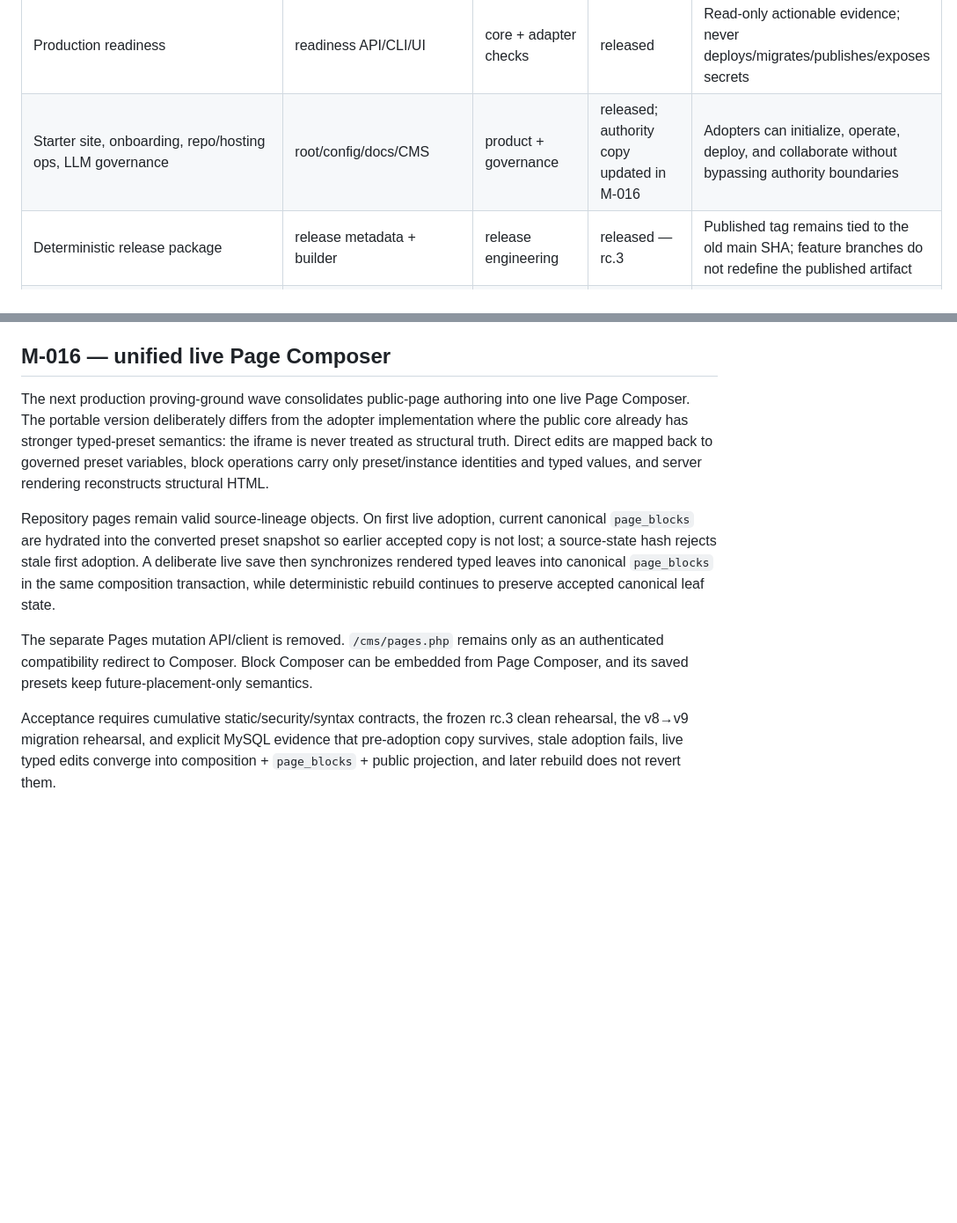
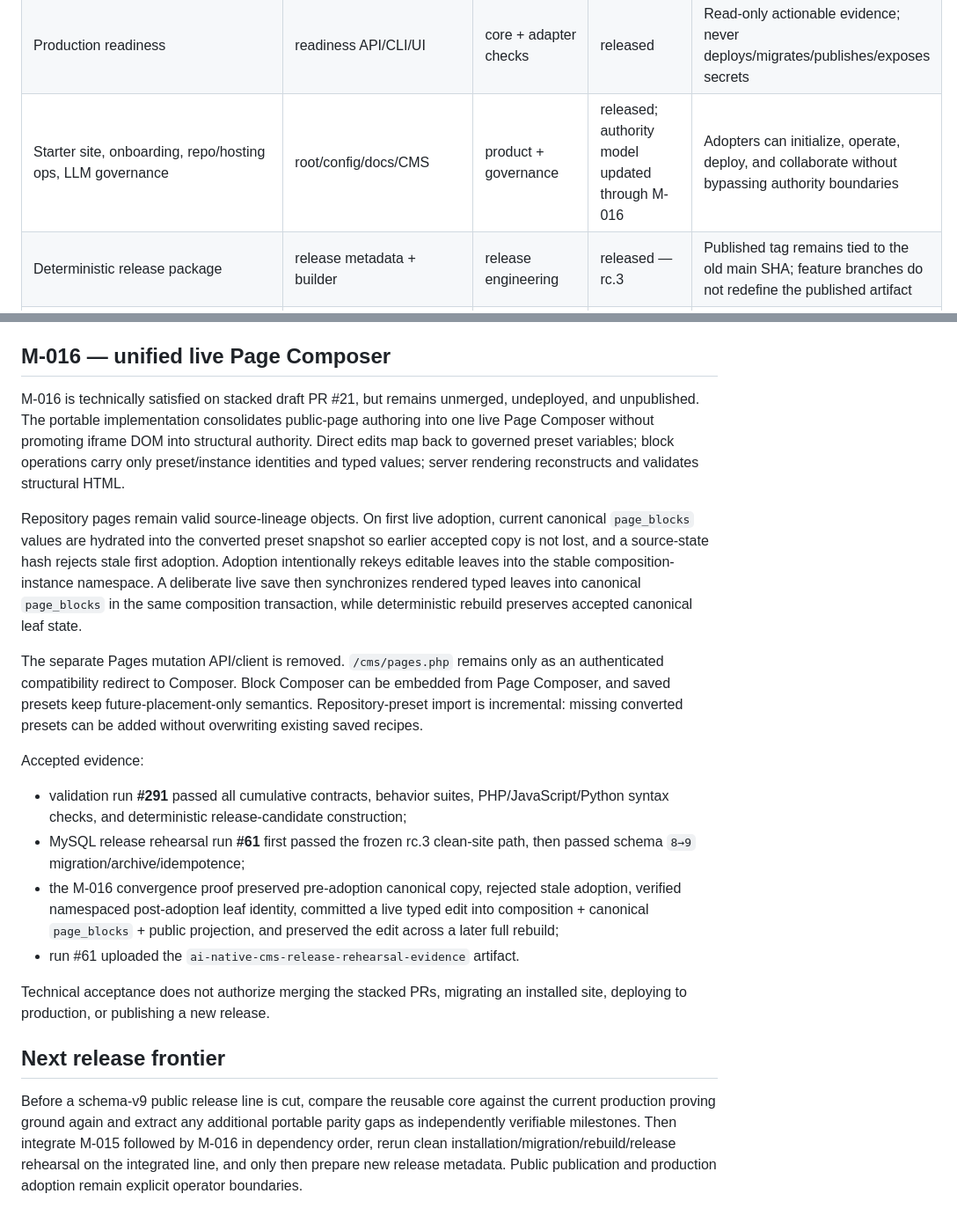
Before and after one commit to jo90-afk/ai-native-cms, a Markdown page: docs/EXTRACTION-MATRIX.md, 2 parts joined by grey strips. Shown at 88% size. Drawn GitHub-style; blank space fills up the shorter version.

Commit message:
docs: record verified M-016 extraction

```diff
--- a/docs/EXTRACTION-MATRIX.md
+++ b/docs/EXTRACTION-MATRIX.md
@@ -29,7 +30,7 @@ This file distinguishes the frozen `0.1.0-rc.3` release baseline from post-relea
 | Page hierarchy, navigation, branding | respective stores/APIs/UI | core | released | Trusted shells, parent validation, safe navigation, bounded branding tokens |
 | Database bootstrap | `database/bootstrap*.php` | core | released | CLI-only schema + first owner; no content seed, credential overwrite, or implicit migration |
 | Production readiness | readiness API/CLI/UI | core + adapter checks | released | Read-only actionable evidence; never deploys/migrates/publishes/exposes secrets |
-| Starter site, onboarding, repo/hosting ops, LLM governance | root/config/docs/CMS | product + governance | released; authority copy updated in M-016 | Adopters can initialize, operate, deploy, and collaborate without bypassing authority boundaries |
+| Starter site, onboarding, repo/hosting ops, LLM governance | root/config/docs/CMS | product + governance | released; authority model updated through M-016 | Adopters can initialize, operate, deploy, and collaborate without bypassing authority boundaries |
 | Deterministic release package | release metadata + builder | release engineering | released — rc.3 | Published tag remains tied to the old main SHA; feature branches do not redefine the published artifact |
 | License and attribution | license files | distribution governance | released — rc.3 | Apache 2.0 + Commons Clause v1.0; source-available, not OSI open source |
 | Site-specific themes/content/integrations | adopter repository | site-only | excluded | Reusable mechanisms may upstream; identity/authored semantics do not |
@@ -46,10 +47,21 @@ Keeping M-015 as its own PR preserves an independently replaceable authority/mig
 
 ## M-016 — unified live Page Composer
 
-The next production proving-ground wave consolidates public-page authoring into one live Page Composer. The portable version deliberately differs from the adopter implementation where the public core already has stronger typed-preset semantics: the iframe is never treated as structural truth. Direct edits are mapped back to governed preset variables, block operations carry only preset/instance identities and typed values, and server rendering reconstructs structural HTML.
+M-016 is technically satisfied on stacked draft PR #21, but remains unmerged, undeployed, and unpublished. The portable implementation consolidates public-page authoring into one live Page Composer without promoting iframe DOM into structural authority. Direct edits map back to governed preset variables; block operations carry only preset/instance identities and typed values; server rendering reconstructs and validates structural HTML.
 
-Repository pages remain valid source-lineage objects. On first live adoption, current canonical `page_blocks` are hydrated into the converted preset snapshot so earlier accepted copy is not lost; a source-state hash rejects stale first adoption. A deliberate live save then synchronizes rendered typed leaves into canonical `page_blocks` in the same composition transaction, while deterministic rebuild continues to preserve accepted canonical leaf state.
+Repository pages remain valid source-lineage objects. On first live adoption, current canonical `page_blocks` values are hydrated into the converted preset snapshot so earlier accepted copy is not lost, and a source-state hash rejects stale first adoption. Adoption intentionally rekeys editable leaves into the stable composition-instance namespace. A deliberate live save then synchronizes rendered typed leaves into canonical `page_blocks` in the same composition transaction, while deterministic rebuild preserves accepted canonical leaf state.
 
-The separate Pages mutation API/client is removed. `/cms/pages.php` remains only as an authenticated compatibility redirect to Composer. Block Composer can be embedded from Page Composer, and its saved presets keep future-placement-only semantics.
+The separate Pages mutation API/client is removed. `/cms/pages.php` remains only as an authenticated compatibility redirect to Composer. Block Composer can be embedded from Page Composer, and saved presets keep future-placement-only semantics. Repository-preset import is incremental: missing converted presets can be added without overwriting existing saved recipes.
 
-Acceptance requires cumulative static/security/syntax contracts, the frozen rc.3 clean rehearsal, the v8→v9 migration rehearsal, and explicit MySQL evidence that pre-adoption copy survives, stale adoption fails, live typed edits converge into composition + `page_blocks` + public projection, and later rebuild does not revert them.
+Accepted evidence:
+
+- validation run **#291** passed all cumulative contracts, behavior suites, PHP/JavaScript/Python syntax checks, and deterministic release-candidate construction;
+- MySQL release rehearsal run **#61** first passed the frozen rc.3 clean-site path, then passed schema `8→9` migration/archive/idempotence;
+- the M-016 convergence proof preserved pre-adoption canonical copy, rejected stale adoption, verified namespaced post-adoption leaf identity, committed a live typed edit into composition + canonical `page_blocks` + public projection, and preserved the edit across a later full rebuild;
+- run #61 uploaded the `ai-native-cms-release-rehearsal-evidence` artifact.
+
+Technical acceptance does not authorize merging the stacked PRs, migrating an installed site, deploying to production, or publishing a new release.
+
+## Next release frontier
+
+Before a schema-v9 public release line is cut, compare the reusable core against the current production proving ground again and extract any additional portable parity gaps as independently verifiable milestones. Then integrate M-015 followed by M-016 in dependency order, rerun clean installation/migration/rebuild/release rehearsal on the integrated line, and only then prepare new release metadata. Public publication and production adoption remain explicit operator boundaries.
```
Also changed, not shown: other parts of docs/EXTRACTION-MATRIX.md (+6 -5 lines).
